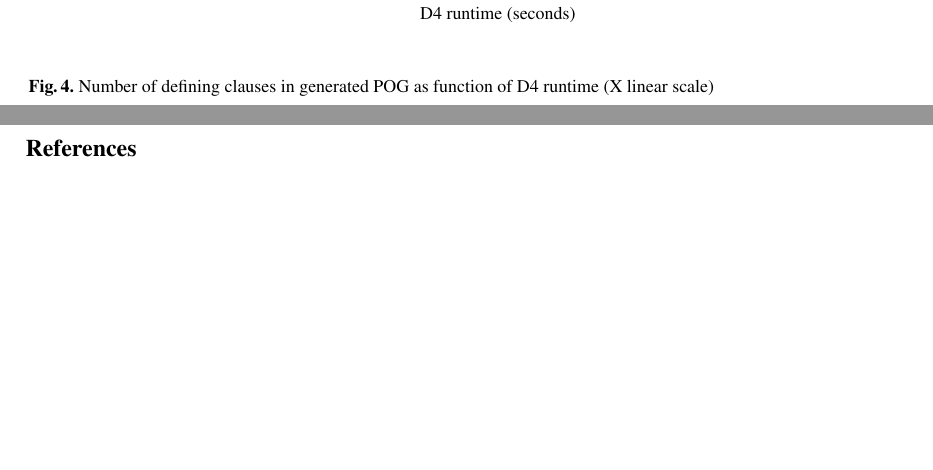
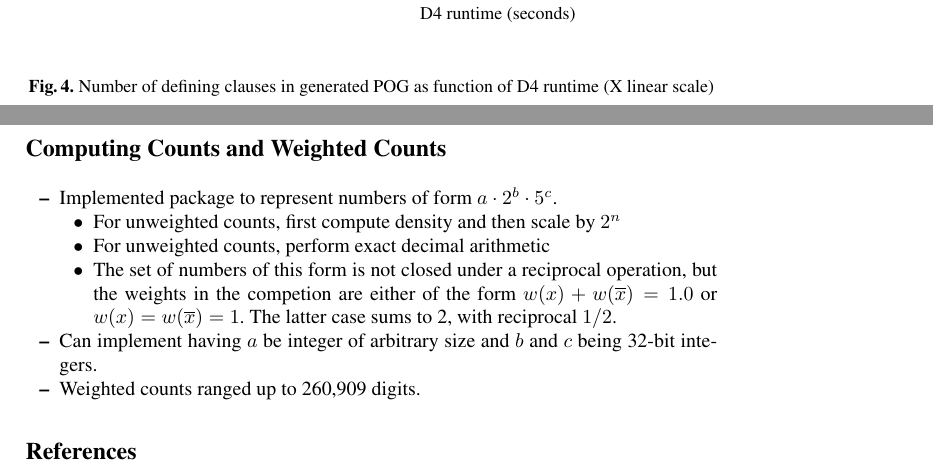
Before and after one commit to avigad/model-counting, a LaTeX thesis (doc/mc-data.tex): two parts of pages 5 and 6 of 6, joined at a grey line, cut so that both start at the same text, the shorter picture padded with empty space. Compiled offline with pdfLaTeX.

Commit message:
New information about weighted counts

```diff
--- a/doc/mc-data.tex
+++ b/doc/mc-data.tex
@@ -238,6 +238,20 @@ Carnegie Mellon University, Pittsburgh, PA, United States
 \label{fig:generate:d4}
 \end{figure}
 
+\section*{Computing Counts and Weighted Counts}
+
+\begin{itemize}
+\item Implemented package to represent numbers of form $a \cdot 2^b \cdot 5^c$.
+  \begin{itemize}
+  \item For unweighted counts, first compute density and then scale by $2^n$
+  \item For unweighted counts, perform exact decimal arithmetic
+  \item The set of numbers of this form is not closed under a reciprocal operation, but the weights in the competion are either of the form
+    $w(x) + w(\overline{x}) = 1.0$ or $w(x) = w(\overline{x}) = 1$.  The latter case sums to 2, with reciprocal $1/2$.
+  \end{itemize}
+\item Can implement having $a$ be integer of arbitrary size and $b$ and $c$ being 32-bit integers.
+\item Weighted counts ranged up to 260,909 digits.
+\end{itemize}
+
 
 \bibliography{references}
 
```
Also changed, not shown: 1 other file.
